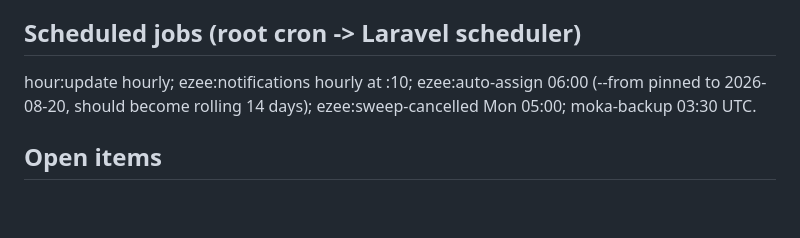
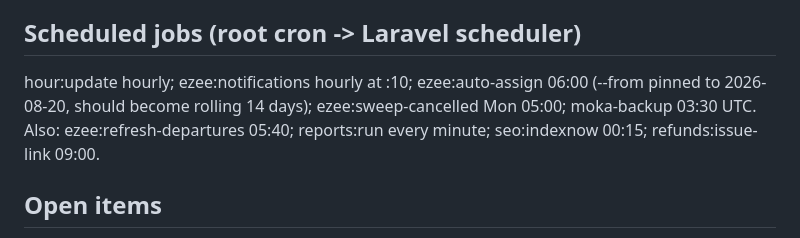
Before and after one commit to johnyap511/moka, a Markdown page: docs/HANDOFF-2026-09-04.md, the part around one of its changes. Rendered like a GitHub page; blank space fills up the shorter version.

Commit message:
Docs: refund portal staff guide and handoff note
Co-Authored-By: Claude Fable 5.1 <noreply@anthropic.com>

```diff
--- a/docs/HANDOFF-2026-09-04.md
+++ b/docs/HANDOFF-2026-09-04.md
@@ -24,7 +24,7 @@ Read this first in a new session. It replaces re-reading old chats.
 2. Old Bookings export (Bookings page, "By check-in date", Export Excel): the 19-column file the owner's Cowork tools consume. Never change its columns.
 
 ## Scheduled jobs (root cron -> Laravel scheduler)
-hour:update hourly; ezee:notifications hourly at :10; ezee:auto-assign 06:00 (--from pinned to 2026-08-20, should become rolling 14 days); ezee:sweep-cancelled Mon 05:00; moka-backup 03:30 UTC.
+hour:update hourly; ezee:notifications hourly at :10; ezee:auto-assign 06:00 (--from pinned to 2026-08-20, should become rolling 14 days); ezee:sweep-cancelled Mon 05:00; moka-backup 03:30 UTC. Also: ezee:refresh-departures 05:40; reports:run every minute; seo:indexnow 00:15; refunds:issue-link 09:00.
 
 ## Open items
 - **Cloudflare LIVE since 6 Oct 2026 ~10:10 MYT.** homemoka.com is in Sam's Cloudflare account (ss.samkong@gmail.com), Free plan, nameservers jerry/laila.ns.cloudflare.com (changed at GoDaddy by Sam). Settings: SSL/TLS Full (strict); Always Use HTTPS on; Bot Fight Mode on; Bot Preference Sync off (robots.txt untouched); rate-limiting rule 'Slow down form and login floods' = POST to /contact, /login, /admin/login, /owner/login over 10 per 10 s per address → block 10 s (free-plan limits). DNS records imported incl. Zoho MX/SPF/DKIM/DMARC (DNS-only) and google-site-verification. Origin nginx trusts Cloudflare ranges (cloudflare-realip.conf), verified: access.log shows real visitor addresses. Not yet done: restrict GCP firewall 80/443 to Cloudflare ranges (do after a week of stability); DNSSEC. If Cloudflare must be bypassed: at GoDaddy set nameservers back to ns39/ns40.domaincontrol.com (old zone still there) or in Cloudflare grey-cloud the A records.
```
Also changed, not shown: other parts of docs/HANDOFF-2026-09-04.md (+1 -1 lines), docs/REFUND-PORTAL.md (added, +41 -0 lines).
